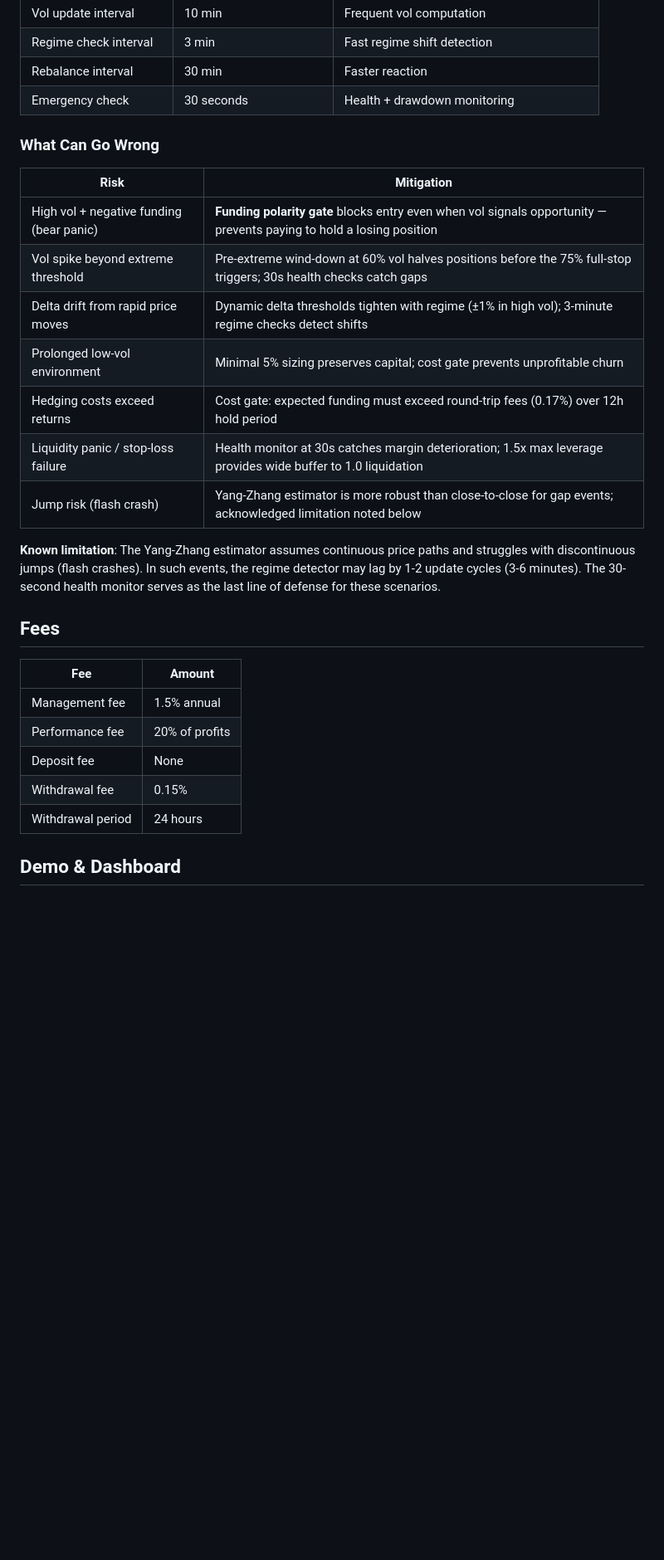
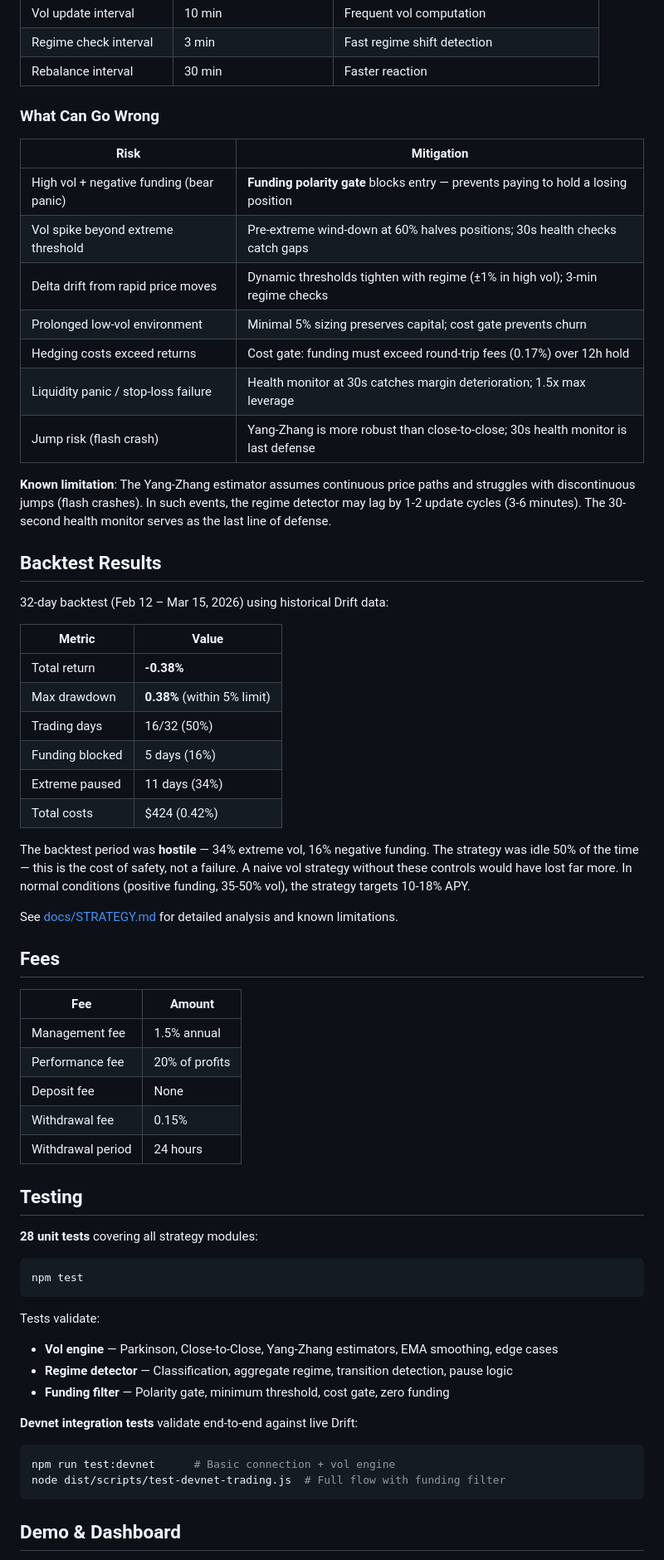
Before and after one commit to psyto/arashi, a Markdown page: README.md, the part around one of its changes. Shown at 83% size. GitHub-like rendering; blank space fills up the shorter version.

````diff
--- a/README.md
+++ b/README.md
@@ -153,21 +136,37 @@ The detector also pauses trading on rapid regime transitions (>3 in one hour)
 | Vol update interval | 10 min | Frequent vol computation |
 | Regime check interval | 3 min | Fast regime shift detection |
 | Rebalance interval | 30 min | Faster reaction |
-| Emergency check | 30 seconds | Health + drawdown monitoring |
 
 ### What Can Go Wrong
 
 | Risk | Mitigation |
 |------|------------|
-| High vol + negative funding (bear panic) | **Funding polarity gate** blocks entry even when vol signals opportunity — prevents paying to hold a losing position |
-| Vol spike beyond extreme threshold | Pre-extreme wind-down at 60% vol halves positions before the 75% full-stop triggers; 30s health checks catch gaps |
-| Delta drift from rapid price moves | Dynamic delta thresholds tighten with regime (±1% in high vol); 3-minute regime checks detect shifts |
-| Prolonged low-vol environment | Minimal 5% sizing preserves capital; cost gate prevents unprofitable churn |
-| Hedging costs exceed returns | Cost gate: expected funding must exceed round-trip fees (0.17%) over 12h hold period |
-| Liquidity panic / stop-loss failure | Health monitor at 30s catches margin deterioration; 1.5x max leverage provides wide buffer to 1.0 liquidation |
-| Jump risk (flash crash) | Yang-Zhang estimator is more robust than close-to-close for gap events; acknowledged limitation noted below |
+| High vol + negative funding (bear panic) | **Funding polarity gate** blocks entry — prevents paying to hold a losing position |
+| Vol spike beyond extreme threshold | Pre-extreme wind-down at 60% halves positions; 30s health checks catch gaps |
+| Delta drift from rapid price moves | Dynamic thresholds tighten with regime (±1% in high vol); 3-min regime checks |
+| Prolonged low-vol environment | Minimal 5% sizing preserves capital; cost gate prevents churn |
+| Hedging costs exceed returns | Cost gate: funding must exceed round-trip fees (0.17%) over 12h hold |
+| Liquidity panic / stop-loss failure | Health monitor at 30s catches margin deterioration; 1.5x max leverage |
+| Jump risk (flash crash) | Yang-Zhang is more robust than close-to-close; 30s health monitor is last defense |
 
-**Known limitation**: The Yang-Zhang estimator assumes continuous price paths and struggles with discontinuous jumps (flash crashes). In such events, the regime detector may lag by 1-2 update cycles (3-6 minutes). The 30-second health monitor serves as the last line of defense for these scenarios.
+**Known limitation**: The Yang-Zhang estimator assumes continuous price paths and struggles with discontinuous jumps (flash crashes). In such events, the regime detector may lag by 1-2 update cycles (3-6 minutes). The 30-second health monitor serves as the last line of defense.
+
+## Backtest Results
+
+32-day backtest (Feb 12 – Mar 15, 2026) using historical Drift data:
+
+| Metric | Value |
+|--------|-------|
+| Total return | **-0.38%** |
+| Max drawdown | **0.38%** (within 5% limit) |
+| Trading days | 16/32 (50%) |
+| Funding blocked | 5 days (16%) |
+| Extreme paused | 11 days (34%) |
+| Total costs | $424 (0.42%) |
+
+The backtest period was **hostile** — 34% extreme vol, 16% negative funding. The strategy was idle 50% of the time — this is the cost of safety, not a failure. A naive vol strategy without these controls would have lost far more. In normal conditions (positive funding, 35-50% vol), the strategy targets 10-18% APY.
+
+See [docs/STRATEGY.md](docs/STRATEGY.md) for detailed analysis and known limitations.
 
 ## Fees
 
@@ -179,5 +178,25 @@ The detector also pauses trading on rapid regime transitions (>3 in one hour)
 | Withdrawal fee | 0.15% |
 | Withdrawal period | 24 hours |
 
+## Testing
+
+**28 unit tests** covering all strategy modules:
+
+```bash
+npm test
+```
+
+Tests validate:
+- **Vol engine** — Parkinson, Close-to-Close, Yang-Zhang estimators, EMA smoothing, edge cases
+- **Regime detector** — Classification, aggregate regime, transition detection, pause logic
+- **Funding filter** — Polarity gate, minimum threshold, cost gate, zero funding
+
+**Devnet integration tests** validate end-to-end against live Drift:
+
+```bash
+npm run test:devnet      # Basic connection + vol engine
+node dist/scripts/test-devnet-trading.js  # Full flow with funding filter
+```
+
 ## Demo & Dashboard
 
````
Also changed, not shown: other parts of README.md (+32 -65 lines).
